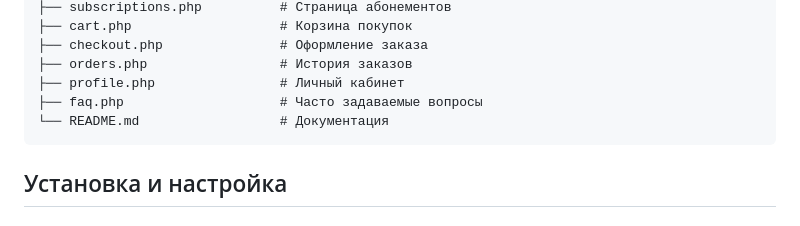
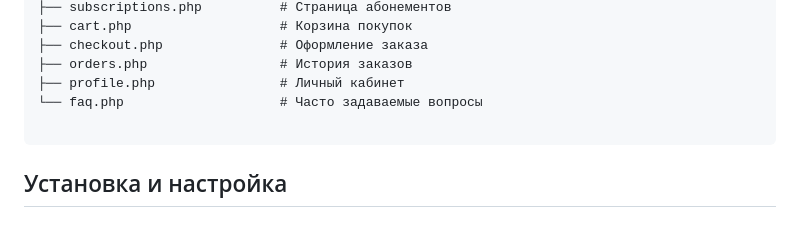
Before and after one commit to xosnfis/fitnessss, a Markdown page: README.md, the part around the change. GitHub-like rendering.

````diff
--- a/README.md
+++ b/README.md
@@ -116,8 +116,8 @@ fitnessss/
 ├── checkout.php               # Оформление заказа
 ├── orders.php                 # История заказов
 ├── profile.php                # Личный кабинет
-├── faq.php                    # Часто задаваемые вопросы
-└── README.md                  # Документация
+└── faq.php                    # Часто задаваемые вопросы
+
 ```
 
 ##  Установка и настройка
````
